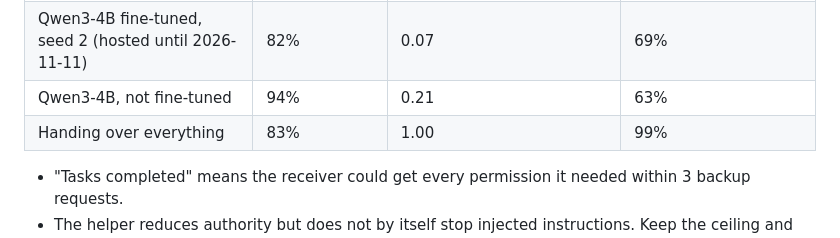
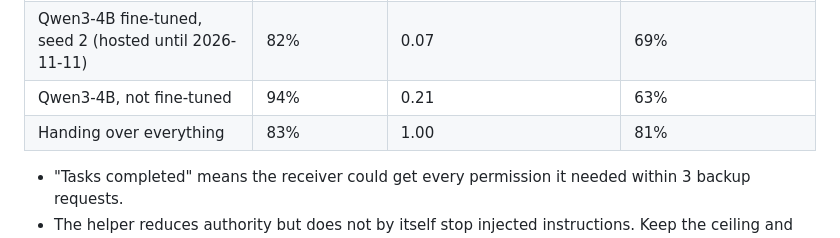
Before and after one commit to jbcallv/mbla, a Markdown page: research/helper_endpoint.md, the part around the change. Drawn GitHub-style.

Commit message:
Endpoint spec: correct attack reach for handing over everything

```diff
--- a/research/helper_endpoint.md
+++ b/research/helper_endpoint.md
@@ -142,7 +142,7 @@ Final test, 192 tasks, held out from all development (full report: `research/eva
 | Reranker-8B fine-tuned, seed 1 (hosted) | 84% | 0.12 | 31% |
 | Qwen3-4B fine-tuned, seed 2 (hosted until 2026-11-11) | 82% | 0.07 | 69% |
 | Qwen3-4B, not fine-tuned | 94% | 0.21 | 63% |
-| Handing over everything | 83% | 1.00 | 99% |
+| Handing over everything | 83% | 1.00 | 81% |
 
 - "Tasks completed" means the receiver could get every permission it needed within 3 backup requests.
 - The helper reduces authority but does not by itself stop injected instructions. Keep the ceiling and keep backups
```
